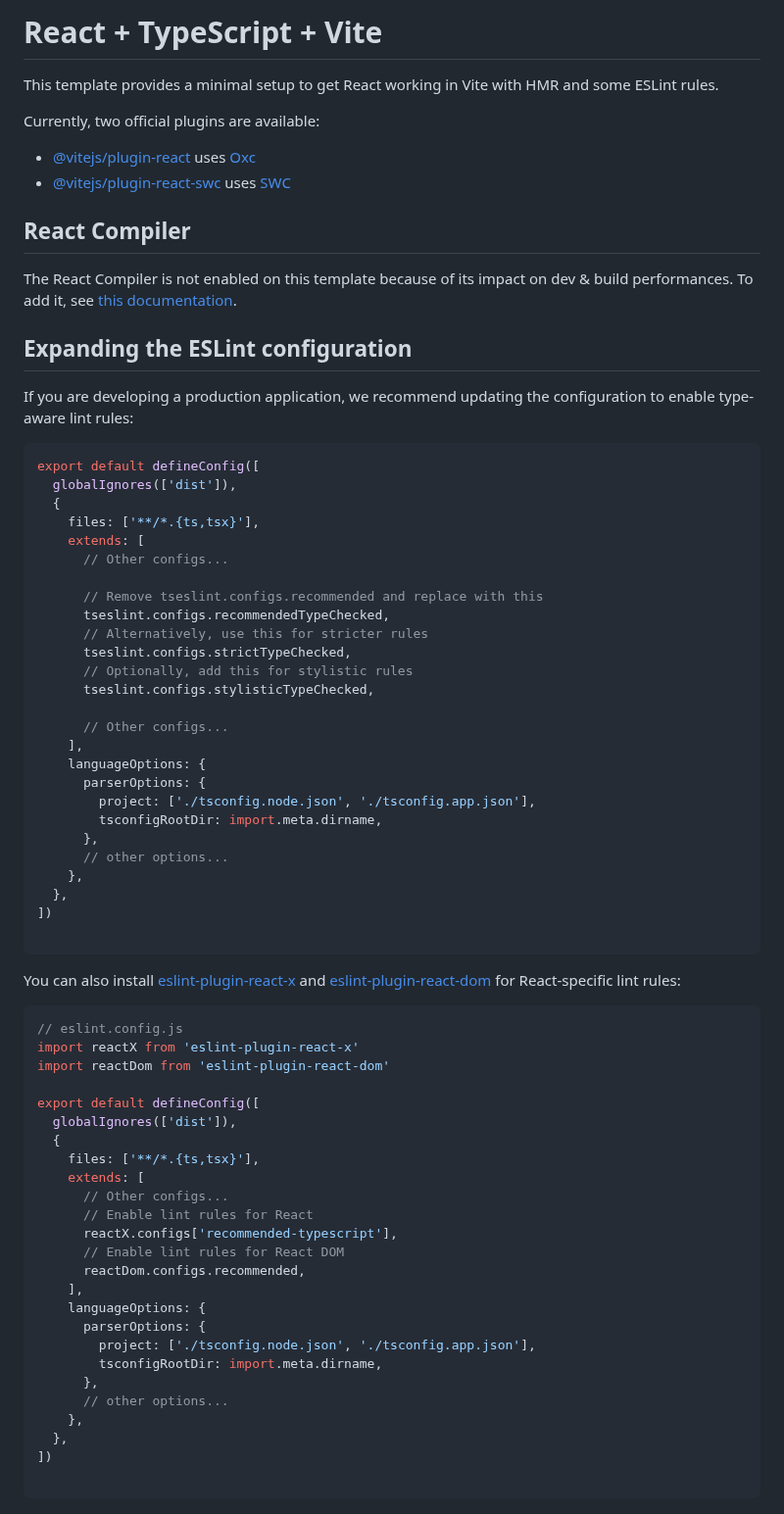
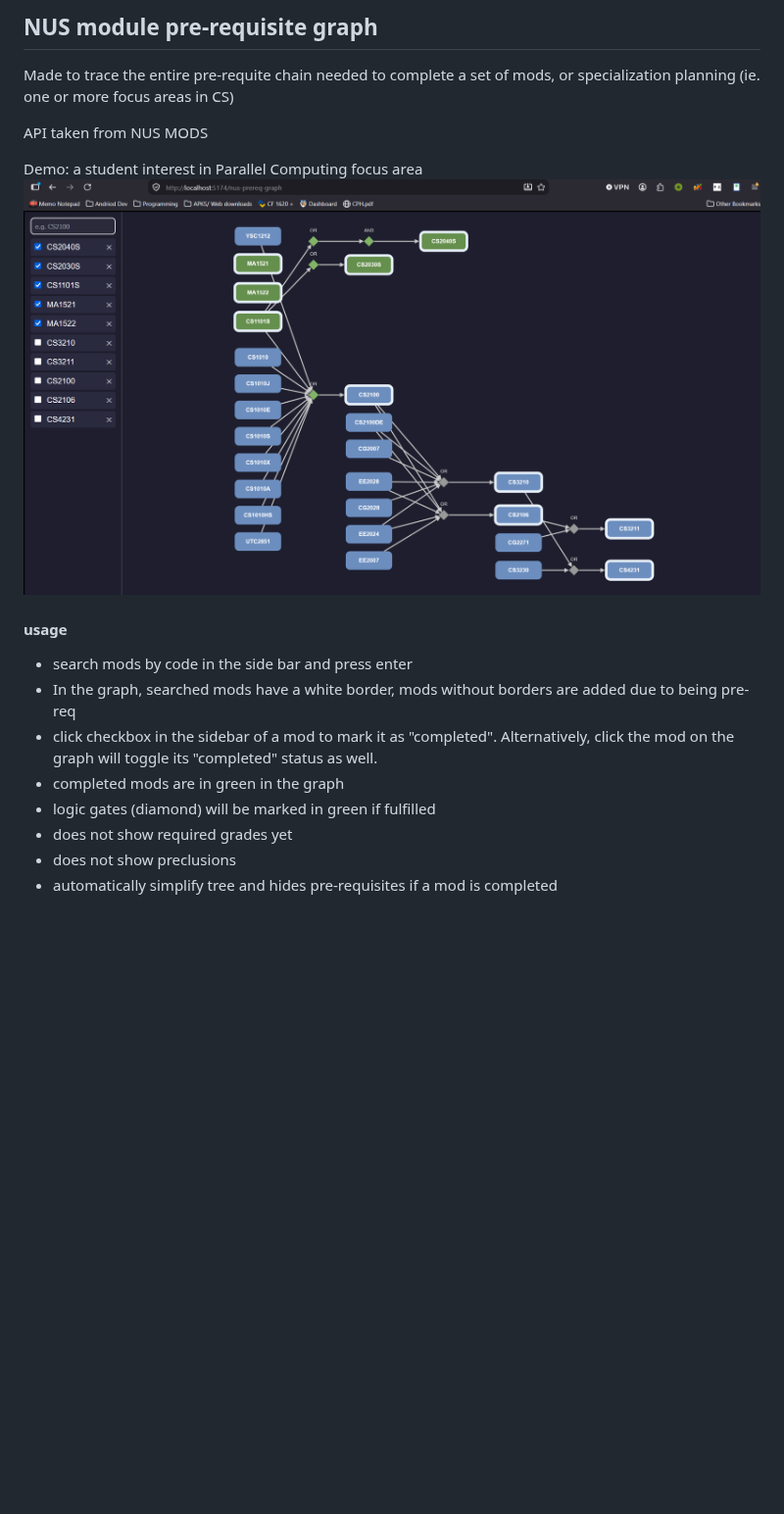
Before and after one commit to Legalunicorn/nus-prereq-graph, a Markdown page: README.md, the part around the change. Shown at 98% size. Rendered like a GitHub page; pictures changed too: assets/preview.png (added); blank space fills up the shorter version.

````diff
--- a/README.md
+++ b/README.md
@@ -1,75 +1,21 @@
-# React + TypeScript + Vite
+## NUS module pre-requisite graph
 
-This template provides a minimal setup to get React working in Vite with HMR and some ESLint rules.
+Made to trace the entire pre-requite chain needed to complete a set of mods, or specialization planning (ie. one or more focus areas in CS)
 
-Currently, two official plugins are available:
+API taken from NUS MODS
 
-- [@vitejs/plugin-react](https://github.com/vitejs/vite-plugin-react/blob/main/packages/plugin-react) uses [Oxc](https://oxc.rs)
-- [@vitejs/plugin-react-swc](https://github.com/vitejs/vite-plugin-react/blob/main/packages/plugin-react-swc) uses [SWC](https://swc.rs/)
 
-## React Compiler
+Demo: a student interest in Parallel Computing focus area
+![Preview](assets/preview.png)
 
-The React Compiler is not enabled on this template because of its impact on dev & build performances. To add it, see [this documentation](https://react.dev/learn/react-compiler/installation).
 
-## Expanding the ESLint configuration
 
-If you are developing a production application, we recommend updating the configuration to enable type-aware lint rules:
-
-```js
-export default defineConfig([
-  globalIgnores(['dist']),
-  {
-    files: ['**/*.{ts,tsx}'],
-    extends: [
-      // Other configs...
-
-      // Remove tseslint.configs.recommended and replace with this
-      tseslint.configs.recommendedTypeChecked,
-      // Alternatively, use this for stricter rules
-      tseslint.configs.strictTypeChecked,
-      // Optionally, add this for stylistic rules
-      tseslint.configs.stylisticTypeChecked,
-
-      // Other configs...
-    ],
-    languageOptions: {
-      parserOptions: {
-        project: ['./tsconfig.node.json', './tsconfig.app.json'],
-        tsconfigRootDir: import.meta.dirname,
-      },
-      // other options...
-    },
-  },
-])
-
-```
-
-You can also install [eslint-plugin-react-x](https://github.com/Rel1cx/eslint-react/tree/main/packages/plugins/eslint-plugin-react-x) and [eslint-plugin-react-dom](https://github.com/Rel1cx/eslint-react/tree/main/packages/plugins/eslint-plugin-react-dom) for React-specific lint rules:
-
-```js
-// eslint.config.js
-import reactX from 'eslint-plugin-react-x'
-import reactDom from 'eslint-plugin-react-dom'
-
-export default defineConfig([
-  globalIgnores(['dist']),
-  {
-    files: ['**/*.{ts,tsx}'],
-    extends: [
-      // Other configs...
-      // Enable lint rules for React
-      reactX.configs['recommended-typescript'],
-      // Enable lint rules for React DOM
-      reactDom.configs.recommended,
-    ],
-    languageOptions: {
-      parserOptions: {
-        project: ['./tsconfig.node.json', './tsconfig.app.json'],
-        tsconfigRootDir: import.meta.dirname,
-      },
-      // other options...
-    },
-  },
-])
-
-```
+#### usage
+- search mods by code in the side bar and press enter
+- In the graph, searched mods have a white border, mods without borders are added due to being pre-req
+- click checkbox in the sidebar of a mod to mark it as "completed". Alternatively, click the mod on the graph will toggle its "completed" status as well.
+- completed mods are in green in the graph
+- logic gates (diamond) will be marked in green if fulfilled
+- does not show required grades yet
+- does not show preclusions
+- automatically simplify tree and hides pre-requisites if a mod is completed
````
Also changed, not shown: 2 other files.
